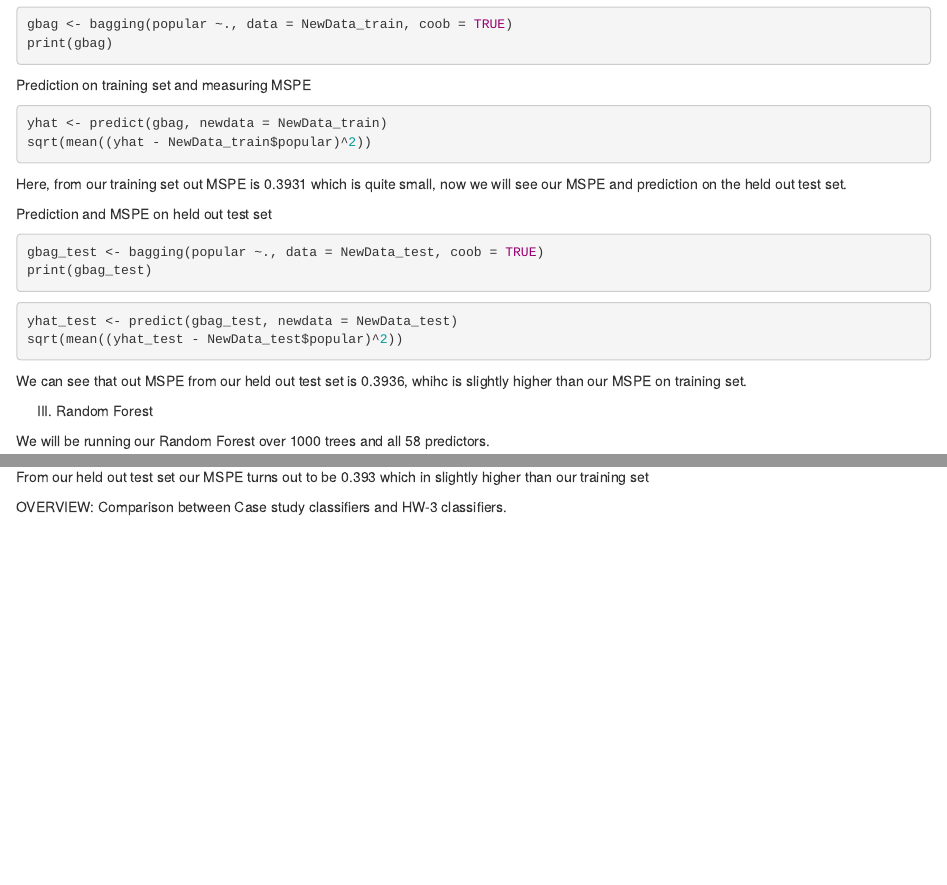
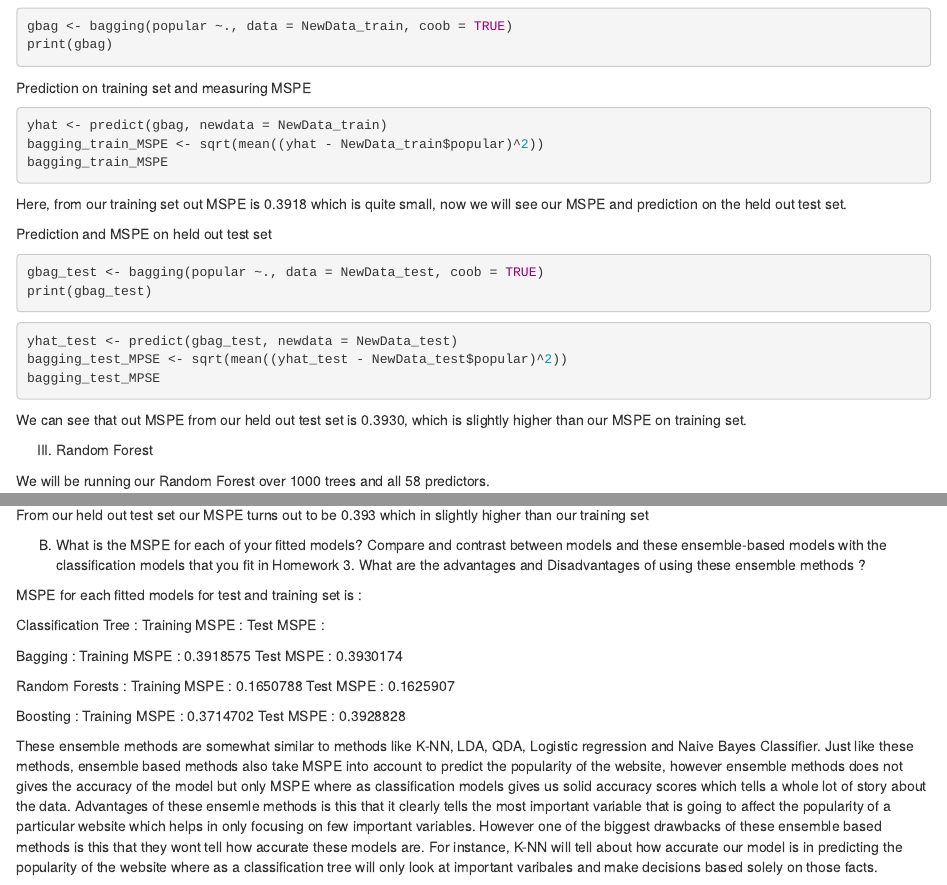
Before and after one commit to USF-MATH373-CaseStudy/CaseStudy2, an R Markdown document (Case Study 2.Rmd): the page in a window 1100 px wide, from 1500 px down before the commit and from 1520 px down after it, so that both start at the same text, and a second part further down, joined at a grey line. Rendered offline with R 4.5, knitr and Pandoc, with nearby package versions; the code chunks are not run, so their results and figures are left out.

Commit message:
Add files via upload

````diff
--- a/Case Study 2.Rmd
+++ b/Case Study 2.Rmd
@@ -107,10 +108,11 @@ Prediction on training set and measuring MSPE
 
 ```{r}
 yhat <- predict(gbag, newdata = NewData_train)
-sqrt(mean((yhat - NewData_train$popular)^2))
+bagging_train_MSPE <- sqrt(mean((yhat - NewData_train$popular)^2))
+bagging_train_MSPE
 ```
 
-Here, from our training set out MSPE is 0.3931 which is quite small, now we will see our MSPE and prediction on the held out test set.
+Here, from our training set out MSPE is 0.3918 which is quite small, now we will see our MSPE and prediction on the held out test set.
 
 Prediction and MSPE on held out test set
 
@@ -121,9 +123,10 @@ print(gbag_test)
 
 ```{r}
 yhat_test <- predict(gbag_test, newdata = NewData_test)
-sqrt(mean((yhat_test - NewData_test$popular)^2))
+bagging_test_MPSE <- sqrt(mean((yhat_test - NewData_test$popular)^2))
+bagging_test_MPSE
 ```
-We can see that out MSPE from our held out test set is 0.3936, whihc is slightly higher than our MSPE on training set.
+We can see that out MSPE from our held out test set is 0.3930, which is slightly higher than our MSPE on training set.
 
 (III) Random Forest
 
@@ -206,4 +209,24 @@ sqrt(mean((boost.pred - NewData_test$popular)^2))
 From our held out test set our MSPE turns out to be 0.393 which in slightly higher than our training set
 
 
-OVERVIEW: Comparison between Case study classifiers and HW-3 classifiers.
+(B) What is the MSPE for each of your fitted models? Compare and contrast between models and these ensemble-based models with the classification models that you fit in Homework 3. What are the advantages and Disadvantages of using these ensemble methods ?
+
+MSPE for each fitted models for test and training set is :
+
+Classification Tree :
+Training MSPE :
+Test MSPE :
+
+Bagging :
+Training MSPE : 0.3918575
+Test MSPE : 0.3930174
+
+Random Forests :
+Training MSPE : 0.1650788
+Test MSPE : 0.1625907
+
+Boosting :
+Training MSPE : 0.3714702
+Test MSPE : 0.3928828
+
+These ensemble methods are somewhat similar to methods like K-NN, LDA, QDA, Logistic regression and Naive Bayes Classifier. Just like these methods, ensemble based methods also take MSPE into account to predict the popularity of the website, however ensemble methods does not gives the accuracy of the model but only MSPE where as classification models gives us solid accuracy scores which tells a whole lot of story about the data. Advantages of these ensemle methods is this that it clearly tells the most important variable that is going to affect the popularity of a particular website which helps in only focusing on few important variables. However one of the biggest drawbacks of these ensemble based methods is this that they wont tell how accurate these models are. For instance, K-NN will tell about how accurate our model is in predicting the popularity of the website where as a classification tree will only look at important varibales and make decisions based solely on those facts.
````
Also changed, not shown: Case Study 2.Rmd (3 more changed lines).
